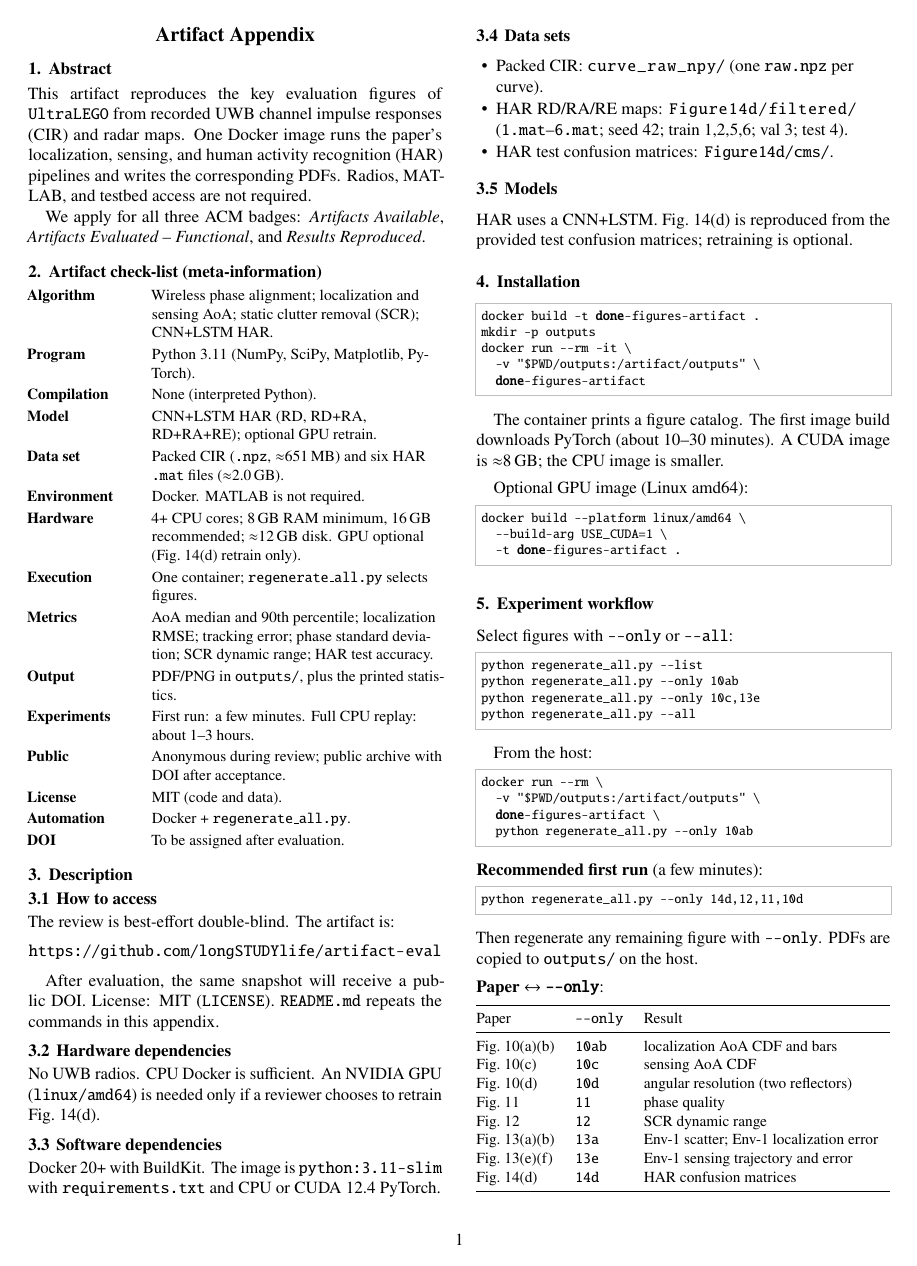
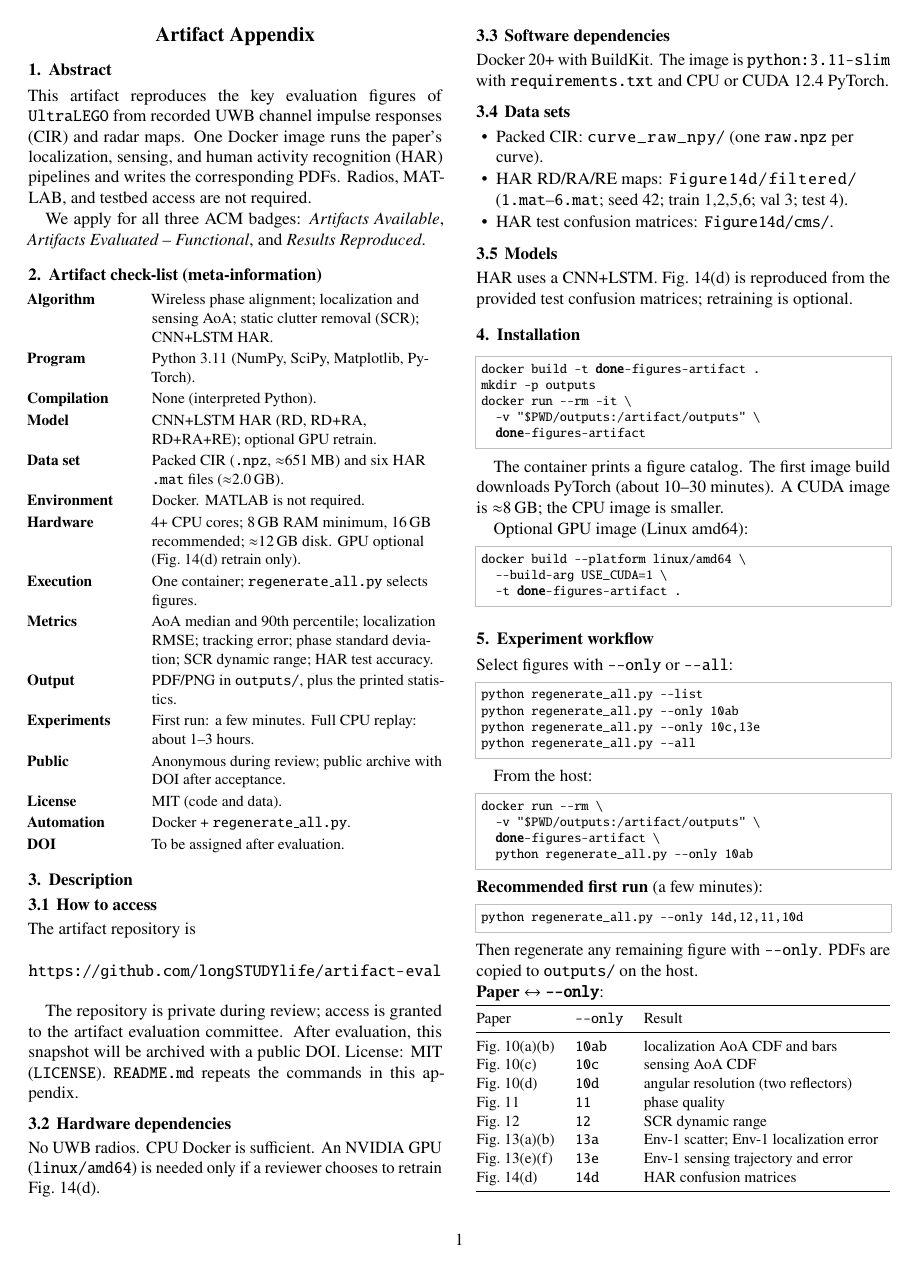
Before and after one commit to longSTUDYlife/artifact-eval, a LaTeX document (ae.tex): page 1 of 2. Compiled offline with pdfLaTeX.

Commit message:
Clarify repository access without mentioning double-blind review.
Co-authored-by: Cursor <cursoragent@cursor.com>

```diff
--- a/ae.tex
+++ b/ae.tex
@@ -131,13 +131,15 @@ We apply for all three ACM badges:
 
 \subsubsection{How to access}
 
-The review is best-effort double-blind. The artifact is:
+The artifact repository is
 
 \begin{center}
 \url{https://github.com/longSTUDYlife/artifact-eval}
 \end{center}
 
-After evaluation, the same snapshot will receive a public DOI.
+The repository is private during review; access is granted to the
+artifact evaluation committee. After evaluation, this snapshot will
+be archived with a public DOI.
 License: MIT (\texttt{LICENSE}). \texttt{README.md} repeats the
 commands in this appendix.
 
```
